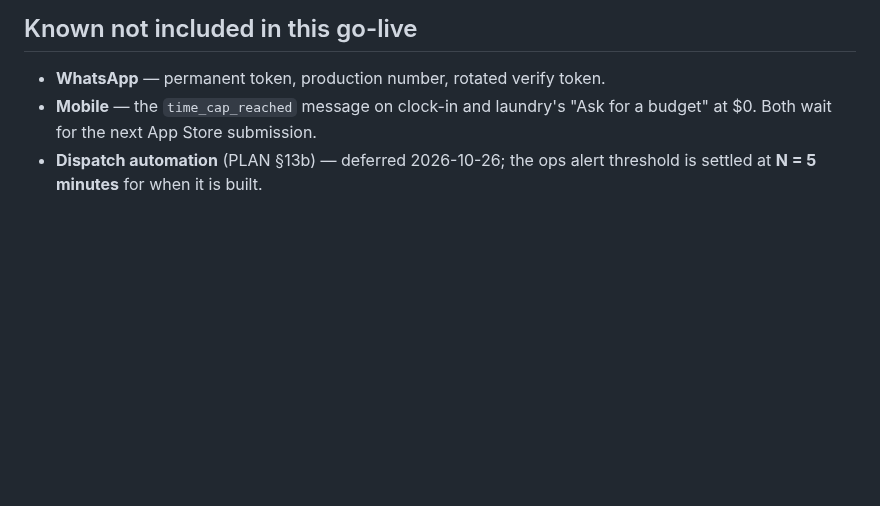
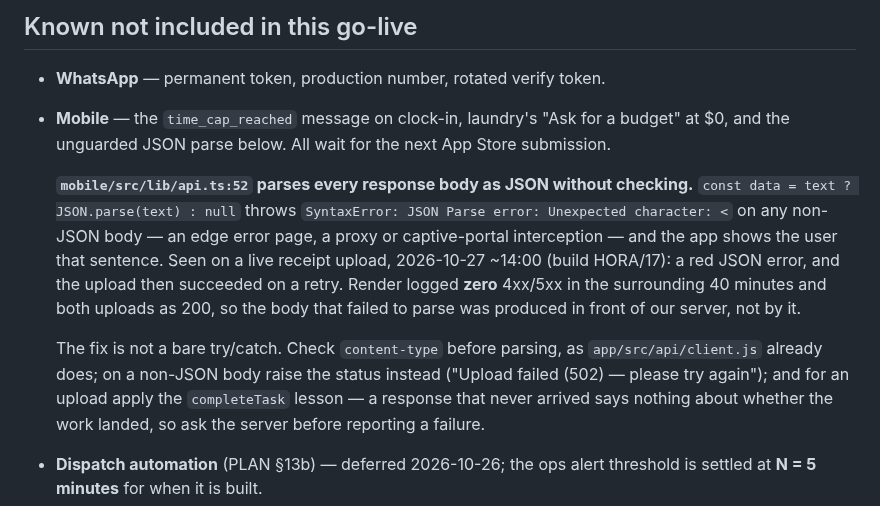
Before and after one commit to AURATAO/Hora_light_MVP, a Markdown page: skills/channel-go-live-runbook.md, the part around the change. GitHub-like rendering; blank space fills up the shorter version.

Commit message:
docs(mobile): the unguarded JSON parse behind the red error on a receipt upload
mobile/src/lib/api.ts:52 does `text ? JSON.parse(text) : null` with no check,
so any non-JSON body — an edge error page, a proxy or captive-portal
interception — throws `SyntaxError: JSON Parse error: Unexpected character: <`
and the app shows the user that sentence. Seen live on a receipt upload today
(build HORA/17): red JSON error, upload succeeded on the retry.

Where the bad body came from, since it matters for the fix: Render logged zero
4xx/5xx in the surrounding 40 minutes and both uploads as 200 in 3.9s and 1.9s.
So nothing our server returned failed — the body that could not be parsed was
produced in front of it. The webapp does not have this bug; app/src/api/
client.js and ops.js both check content-type first.

Filed with the other mobile items rather than fixed, because it ships with the
next App Store submission. Noted there that a bare try/catch is the wrong fix:
check content-type, raise the status on a non-JSON body, and for an upload
apply the completeTask lesson — a response that never arrived says nothing
about whether the work landed, so ask the server before reporting failure.

Co-Authored-By: Claude Opus 5 <noreply@anthropic.com>
Claude-Session: https://claude.ai/code/session_01A7Ff4X9iYE4WryvSxAgQF3

```diff
--- a/skills/channel-go-live-runbook.md
+++ b/skills/channel-go-live-runbook.md
@@ -261,8 +261,25 @@ settlement whose chain died).
 ## Known not included in this go-live
 
 - **WhatsApp** — permanent token, production number, rotated verify token.
-- **Mobile** — the `time_cap_reached` message on clock-in and laundry's "Ask
-  for a budget" at $0. Both wait for the next App Store submission.
+- **Mobile** — the `time_cap_reached` message on clock-in, laundry's "Ask
+  for a budget" at $0, and the unguarded JSON parse below. All wait for the
+  next App Store submission.
+
+  **`mobile/src/lib/api.ts:52` parses every response body as JSON without
+  checking.** `const data = text ? JSON.parse(text) : null` throws
+  `SyntaxError: JSON Parse error: Unexpected character: <` on any non-JSON
+  body — an edge error page, a proxy or captive-portal interception — and the
+  app shows the user that sentence. Seen on a live receipt upload,
+  2026-10-27 ~14:00 (build HORA/17): a red JSON error, and the upload then
+  succeeded on a retry. Render logged **zero** 4xx/5xx in the surrounding 40
+  minutes and both uploads as 200, so the body that failed to parse was
+  produced in front of our server, not by it.
+
+  The fix is not a bare try/catch. Check `content-type` before parsing, as
+  `app/src/api/client.js` already does; on a non-JSON body raise the status
+  instead ("Upload failed (502) — please try again"); and for an upload apply
+  the `completeTask` lesson — a response that never arrived says nothing about
+  whether the work landed, so ask the server before reporting a failure.
 - **Dispatch automation** (PLAN §13b) — deferred 2026-10-26; the ops alert
   threshold is settled at **N = 5 minutes** for when it is built.
 - **A full CSP on the webapp** — the other response headers shipped
```
